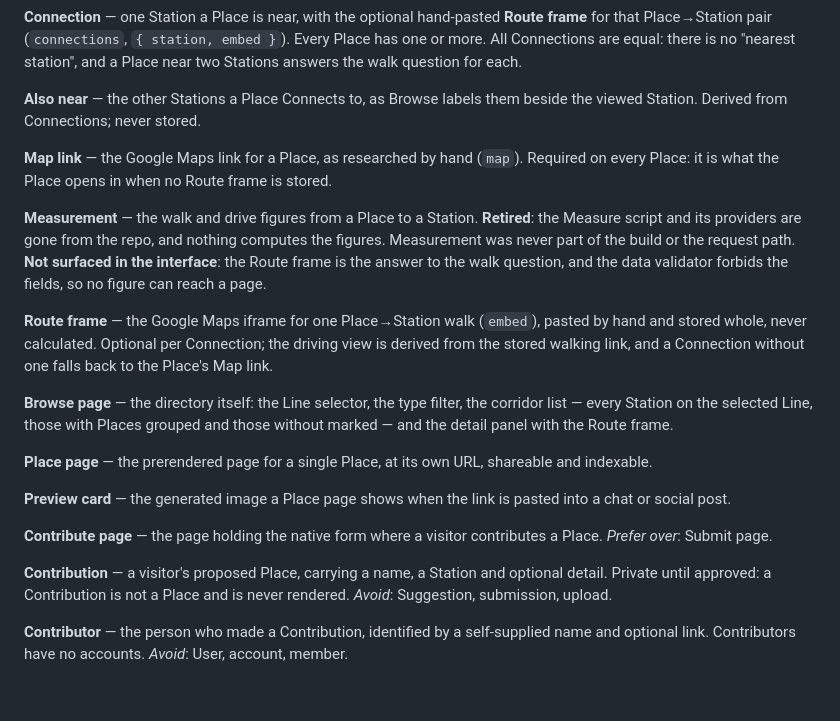
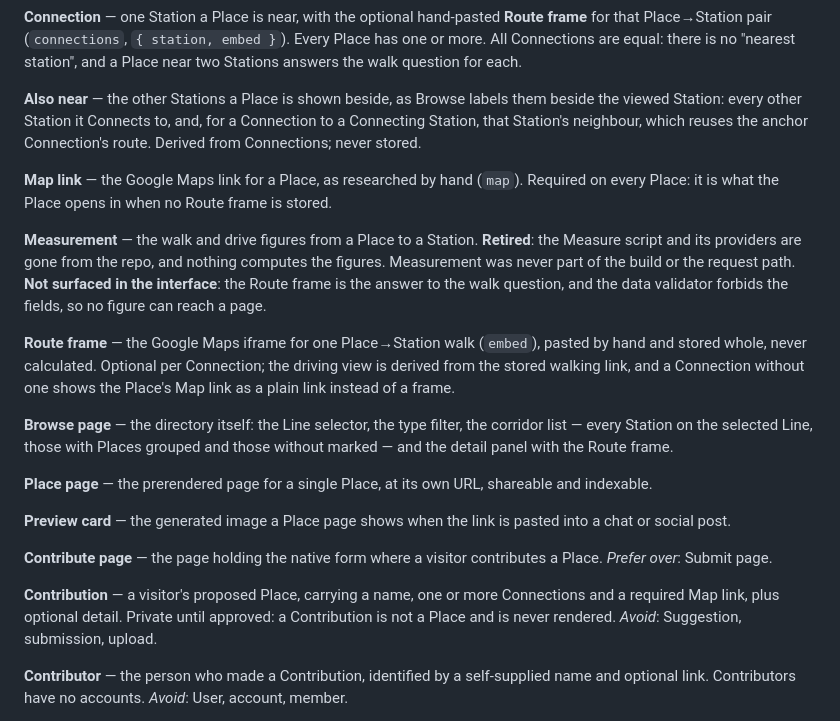
Before and after one commit to afrieirham/naiktrainjer, a Markdown page: CONTEXT.md, the part around the change. GitHub-like rendering; blank space fills up the shorter version.

Commit message:
Bring CONTEXT.md and DESIGN.md in line with the implemented decisions
- Also near covers a Connecting neighbour's placement, reusing the anchor
  route (#47).
- Contribution carries one or more Connections and a required Map link
  (#52).
- Station Band renders <code> <name> (#54).
- Route Frame no longer falls back to framing the Map link.

```diff
--- a/CONTEXT.md
+++ b/CONTEXT.md
@@ -43,8 +43,10 @@ that Place→Station pair (`connections`, `{ station, embed }`). Every Place has
 All Connections are equal: there is no "nearest station", and a Place near two Stations answers
 the walk question for each.
 
-**Also near** — the other Stations a Place Connects to, as Browse labels them beside the viewed
-Station. Derived from Connections; never stored.
+**Also near** — the other Stations a Place is shown beside, as Browse labels them beside the
+viewed Station: every other Station it Connects to, and, for a Connection to a Connecting
+Station, that Station's neighbour, which reuses the anchor Connection's route. Derived from
+Connections; never stored.
 
 **Map link** — the Google Maps link for a Place, as researched by hand (`map`). Required on every
 Place: it is what the Place opens in when no Route frame is stored.
@@ -57,7 +59,8 @@ a page.
 
 **Route frame** — the Google Maps iframe for one Place→Station walk (`embed`), pasted by hand and
 stored whole, never calculated. Optional per Connection; the driving view is derived from the
-stored walking link, and a Connection without one falls back to the Place's Map link.
+stored walking link, and a Connection without one shows the Place's Map link as a plain link
+instead of a frame.
 
 **Browse page** — the directory itself: the Line selector, the type filter, the corridor list
 — every Station on the selected Line, those with Places grouped and those without marked — and
@@ -72,7 +75,8 @@ or social post.
 **Contribute page** — the page holding the native form where a visitor contributes a Place.
 _Prefer over_: Submit page.
 
-**Contribution** — a visitor's proposed Place, carrying a name, a Station and optional detail.
+**Contribution** — a visitor's proposed Place, carrying a name, one or more Connections and a
+required Map link, plus optional detail.
 Private until approved: a Contribution is not a Place and is never rendered. _Avoid_:
 Suggestion, submission, upload.
 
```
Also changed, not shown: DESIGN.md (+2 -2 lines).
